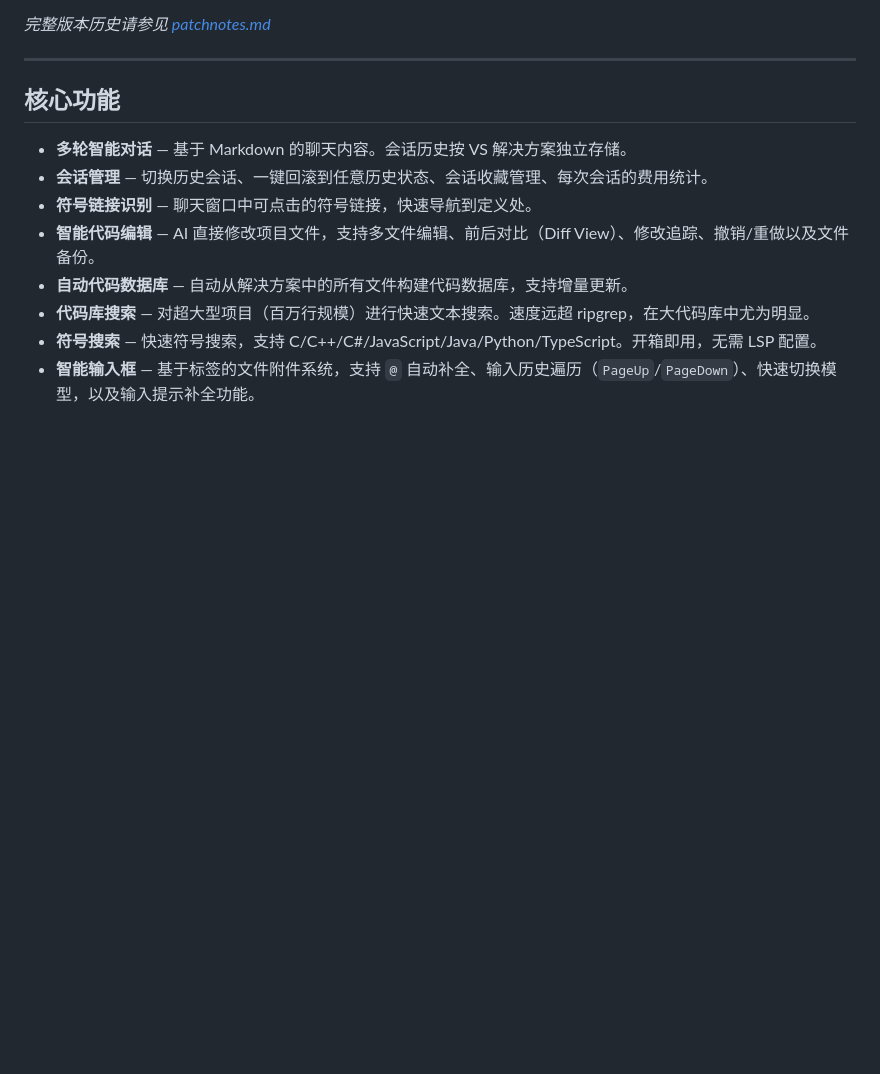
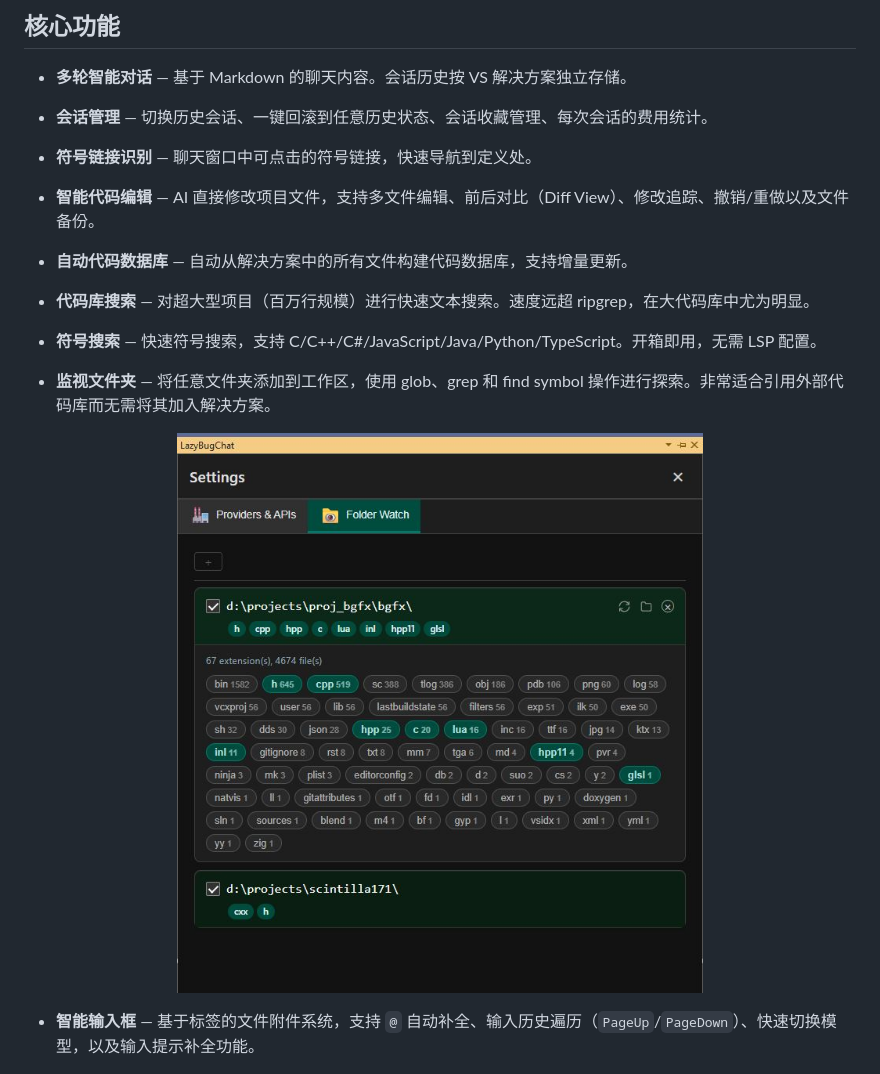
Before and after one commit to ixnehc/LazyBug-Copilot, a Markdown page: doc/ReadMe_cn.md, the part around the change. Rendered like a GitHub page; pictures changed too: media/watchfolder.jpg (added); blank space fills up the shorter version.

```diff
--- a/doc/ReadMe_cn.md
+++ b/doc/ReadMe_cn.md
@@ -46,6 +46,15 @@ _完整版本历史请参见 [patchnotes.md](patchnotes.md)_
 - **自动代码数据库** — 自动从解决方案中的所有文件构建代码数据库，支持增量更新。
 - **代码库搜索** — 对超大型项目（百万行规模）进行快速文本搜索。速度远超 ripgrep，在大代码库中尤为明显。
 - **符号搜索** — 快速符号搜索，支持 C/C++/C#/JavaScript/Java/Python/TypeScript。开箱即用，无需 LSP 配置。
+
+- **监视文件夹** — 将任意文件夹添加到工作区，使用 glob、grep 和 find symbol 操作进行探索。非常适合引用外部代码库而无需将其加入解决方案。
+
+<div align="center">
+
+![watch folder](../media/watchfolder.jpg)
+
+</div>
+
 - **智能输入框** — 基于标签的文件附件系统，支持 `@` 自动补全、输入历史遍历（`PageUp`/`PageDown`）、快速切换模型，以及输入提示补全功能。
 
 <div align="center">
```
Also changed, not shown: ReadMe.md (+9 -0 lines).
